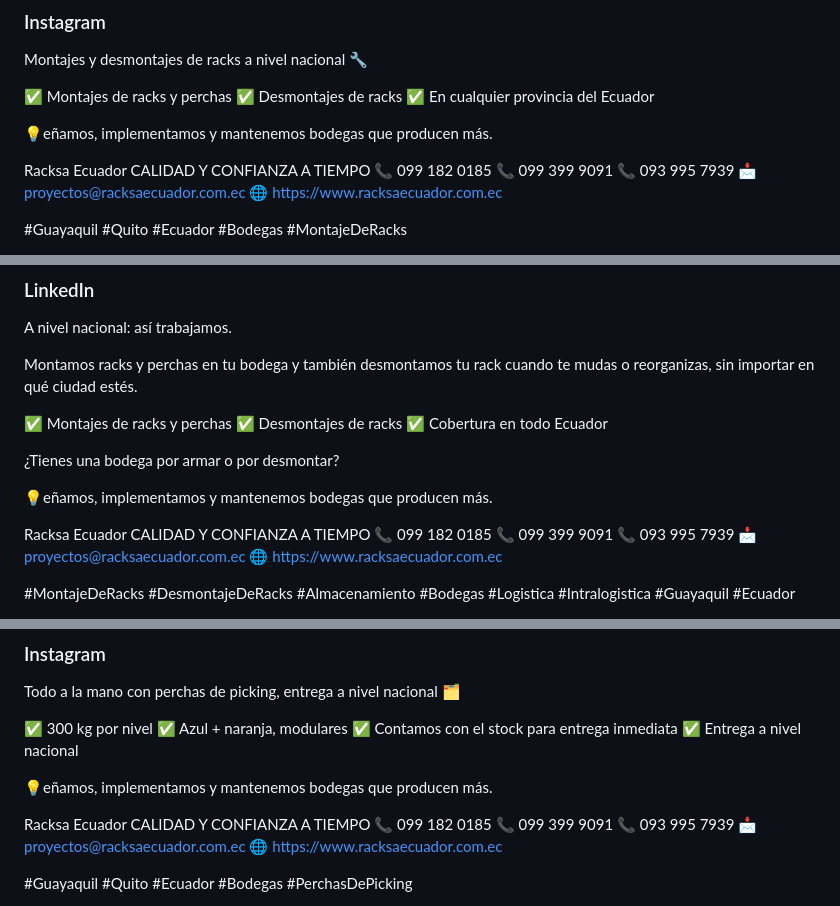
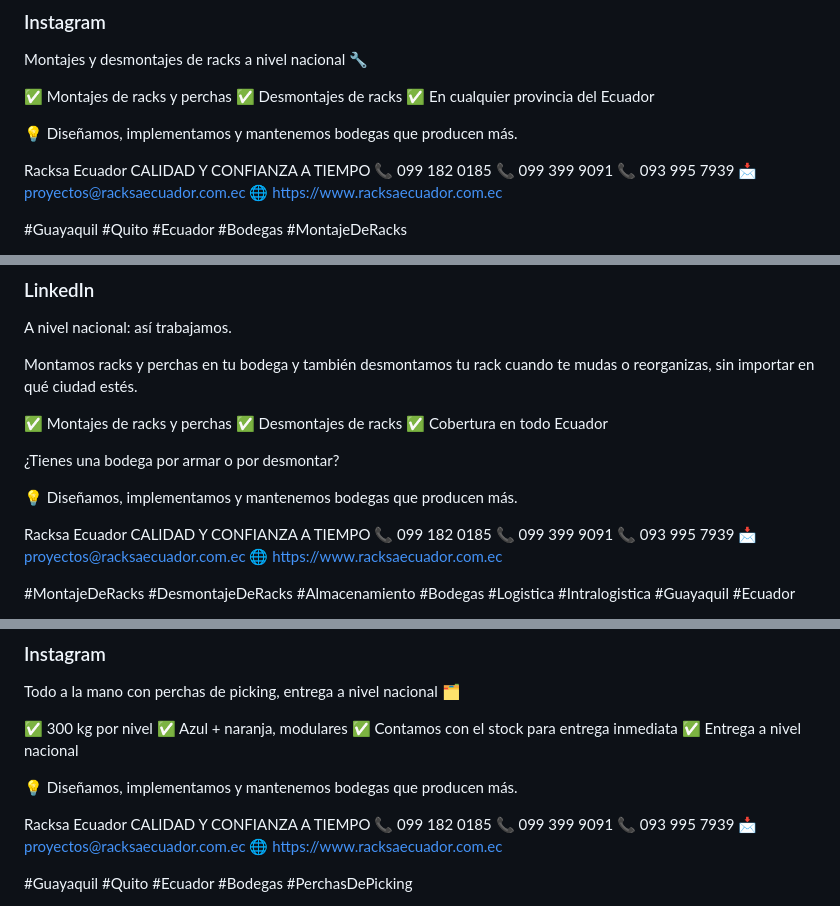
Before and after one commit to anthonymoreira124-bit/Configurador-Racksa, a Markdown page: publicidad/2026-10-29_canva_nuevas/TEXTOS.md, 3 parts joined by grey strips. Drawn GitHub-style.

```diff
--- a/publicidad/2026-10-29_canva_nuevas/TEXTOS.md
+++ b/publicidad/2026-10-29_canva_nuevas/TEXTOS.md
@@ -116,7 +116,7 @@ Montajes y desmontajes de racks a nivel nacional 🔧
 ✅ Desmontajes de racks
 ✅ En cualquier provincia del Ecuador
 
-💡eñamos, implementamos y mantenemos bodegas que producen más.
+💡 Diseñamos, implementamos y mantenemos bodegas que producen más.
 
 Racksa Ecuador
 CALIDAD Y CONFIANZA A TIEMPO
@@ -139,7 +139,7 @@ Montamos racks y perchas en tu bodega y también desmontamos tu rack cuando te m
 
 ¿Tienes una bodega por armar o por desmontar?
 
-💡eñamos, implementamos y mantenemos bodegas que producen más.
+💡 Diseñamos, implementamos y mantenemos bodegas que producen más.
 
 Racksa Ecuador
 CALIDAD Y CONFIANZA A TIEMPO
@@ -163,7 +163,7 @@ Todo a la mano con perchas de picking, entrega a nivel nacional 🗂️
 ✅ Contamos con el stock para entrega inmediata
 ✅ Entrega a nivel nacional
 
-💡eñamos, implementamos y mantenemos bodegas que producen más.
+💡 Diseñamos, implementamos y mantenemos bodegas que producen más.
 
 Racksa Ecuador
 CALIDAD Y CONFIANZA A TIEMPO
```
Also changed, not shown: other parts of publicidad/2026-10-29_canva_nuevas/TEXTOS.md (+5 -5 lines).
